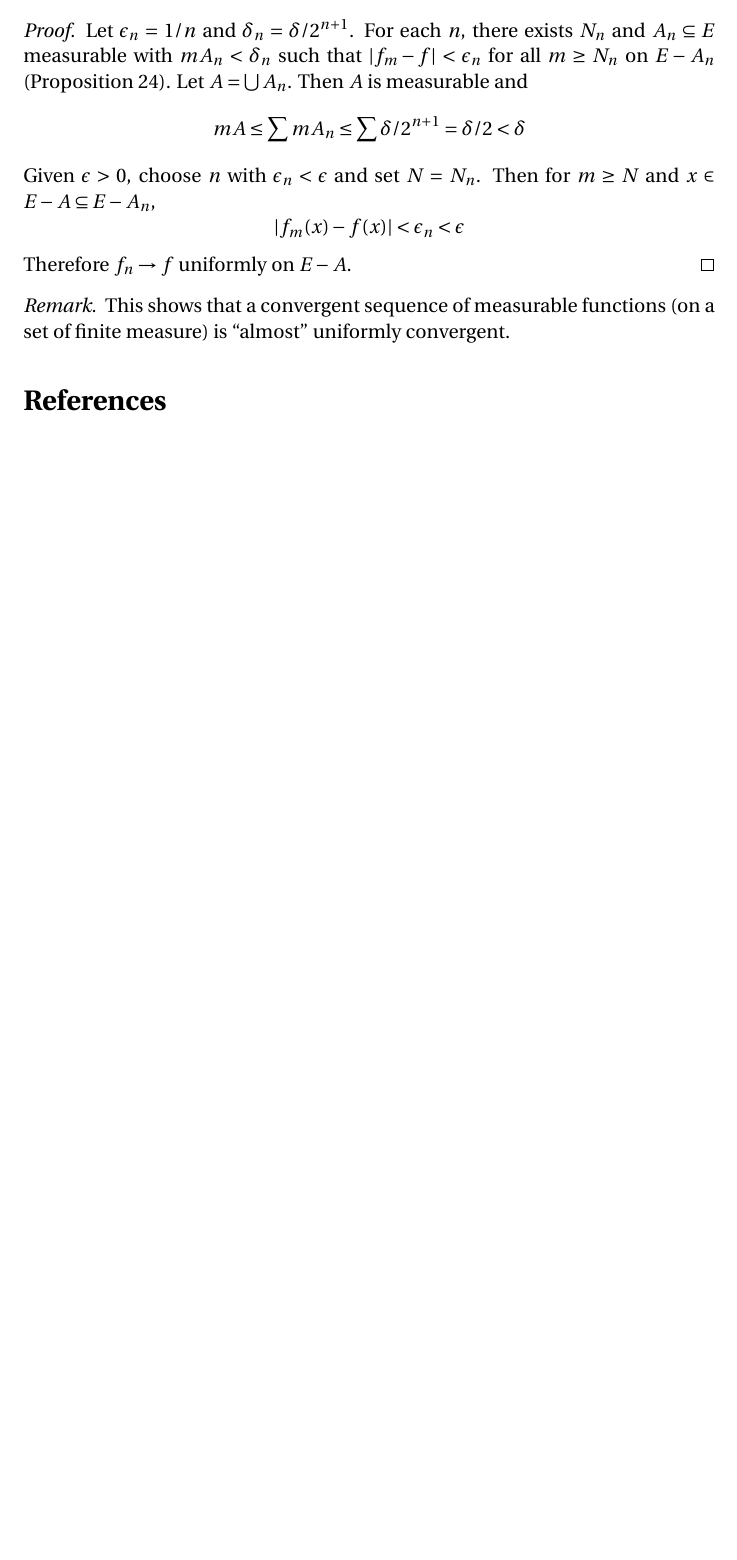
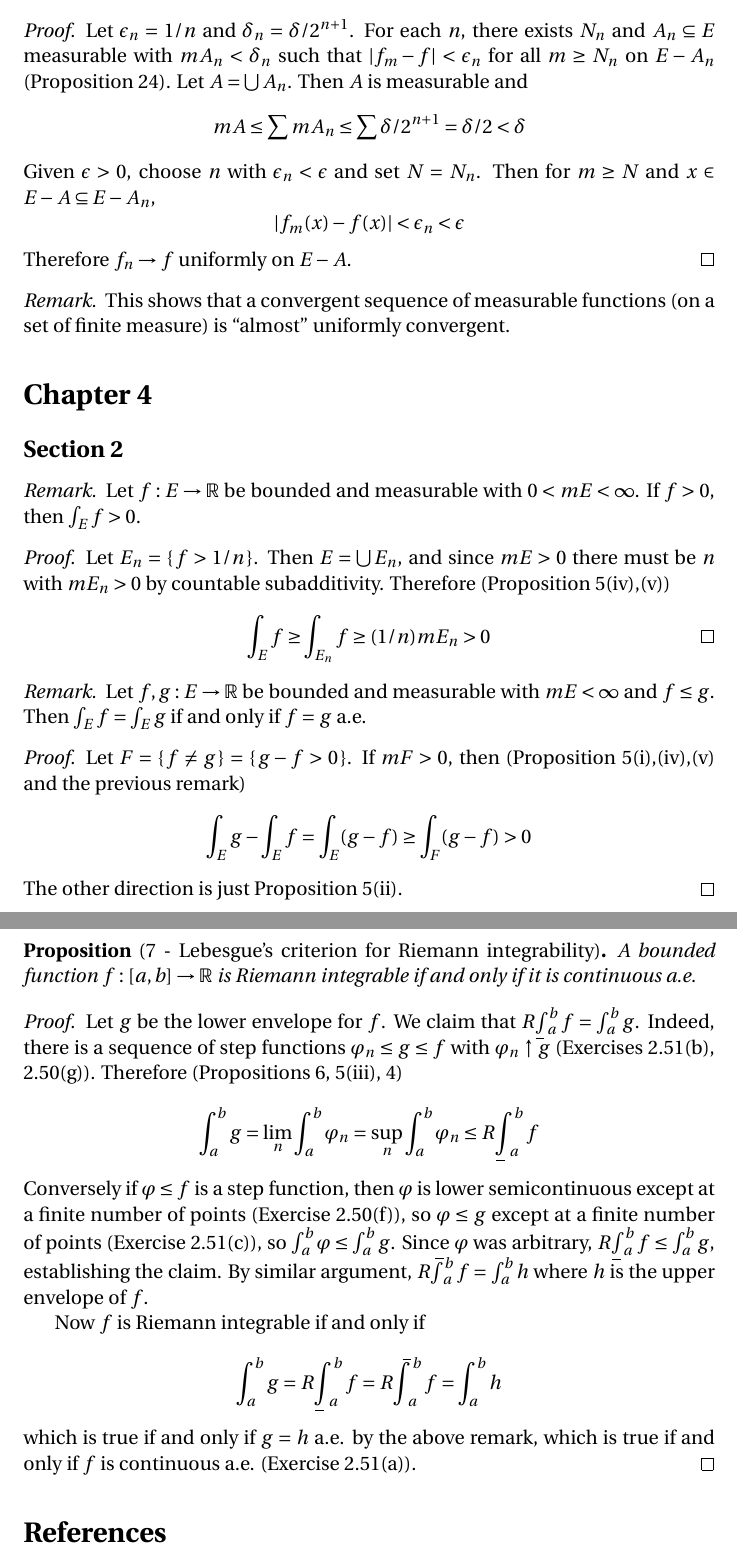
Before and after one commit to blargoner/math-analysis-royden, a LaTeX problem sheet (exercises.tex): part of page 13 of 13 before the commit and two parts of pages 13 and 14 of 14 after it, the two joined at a grey line, cut so that both start at the same text, the shorter picture padded with empty space. Compiled offline with pdfLaTeX.

Commit message:
chapter 4, section 2

```diff
--- a/exercises.tex
+++ b/exercises.tex
@@ -9,6 +9,9 @@
 \newcommand{\Rex}{\overline{\R}}
 \newcommand{\Gd}{G_{\delta}}
 \newcommand{\Fs}{F_{\sigma}}
+
+\newcommand{\upto}{\uparrow}
+\newcommand{\downto}{\downarrow}
 
 \newcommand{\union}{\cup}
 \newcommand{\sect}{\cap}
@@ -28,6 +31,12 @@
 \newcommand{\bigabs}[1]{\left|{#1}\right|}
 \newcommand{\chr}[1]{\chi_{#1}}
 \newcommand{\inv}[1]{#1^{-1}}
+\newcommand{\doupperint}[2]{\smash{\int\limits^{\underline{\phantom{x}}}}\mathop{\vphantom{\int}}\nolimits_{\!\!\!\!{#1}}^{\!{#2}}}
+\newcommand{\dolowerint}[2]{\smash{\int\limits_{\overline{\phantom{x}}}}\mathop{\vphantom{\int}}\nolimits_{\!\!\!\!{#1}}^{\!{#2}}}
+\newcommand{\upperint}[2]{\mathchoice{\doupperint{#1}{#2}}{\doupperint{\;#1}{#2}}{}{}}
+\newcommand{\lowerint}[2]{\mathchoice{\dolowerint{#1}{#2}}{\dolowerint{\;#1}{#2}}{}{}}
+\newcommand{\Rupperint}[2]{R\upperint{#1}{#2}}
+\newcommand{\Rlowerint}[2]{R\lowerint{#1}{#2}}
 
 % Theorems
 \theoremstyle{plain}
@@ -431,6 +440,38 @@ Therefore \(f_n\to f\) uniformly on \(E-A\).
 This shows that a convergent sequence of measurable functions (on a set of finite measure) is ``almost'' uniformly convergent.
 \end{rmk}
 
+\section*{Chapter~4}
+\subsection*{Section~2}
+\begin{rmk}
+Let \(f:E\to\R\) be bounded and measurable with \(0<\m E<\infty\). If \(f>0\), then \(\int_E f>0\).
+\end{rmk}
+\begin{proof}
+Let \(E_n=\{\,f>1/n\,\}\). Then \(E=\bigunion E_n\), and since \(\m E>0\) there must be~\(n\) with \(\m E_n>0\) by countable subadditivity. Therefore (Proposition 5(iv),(v))
+\[\int_E f\ge\int_{E_n}f\ge(1/n)\m E_n>0\qedhere\]
+\end{proof}
+
+\begin{rmk}
+Let \(f,g:E\to\R\) be bounded and measurable with \(\m E<\infty\) and \(f\le g\). Then \(\int_E f=\int_E g\) if and only if \(f=g\) a.e.
+\end{rmk}
+\begin{proof}
+Let \(F=\{\,f\ne g\,\}=\{\,g-f>0\,\}\). If \(\m F>0\), then (Proposition 5(i),(iv),(v) and the previous remark)
+\[\int_E g-\int_E f=\int_E(g-f)\ge\int_F(g-f)>0\]
+The other direction is just Proposition~5(ii).
+\end{proof}
+
+\begin{prop}[7 - Lebesgue's criterion for Riemann integrability]
+A bounded function \(f:[a,b]\to\R\) is Riemann integrable if and only if it is continuous~a.e.
+\end{prop}
+\begin{proof}
+Let \(g\)~be the lower envelope for~\(f\). We claim that \(\Rlowerint{a}{b}f=\int_a^b g\). Indeed, there is a sequence of step functions \(\varphi_n\le g\le f\) with \(\varphi_n\upto g\) (Exercises 2.51(b), 2.50(g)). Therefore (Propositions 6, 5(iii), 4)
+\[\int_a^b g=\lim_n\int_a^b\varphi_n=\sup_n\int_a^b\varphi_n\le\Rlowerint{a}{b}f\]
+Conversely if \(\varphi\le f\) is a step function, then \(\varphi\)~is lower semicontinuous except at a finite number of points (Exercise~2.50(f)), so \(\varphi\le g\) except at a finite number of points (Exercise~2.51(c)), so \(\int_a^b\varphi\le\int_a^b g\). Since \(\varphi\)~was arbitrary, \(\Rlowerint{a}{b}f\le\int_a^b g\), establishing the claim. By similar argument, \(\Rupperint{a}{b}f=\int_a^b h\) where \(h\)~is the upper envelope of~\(f\).
+
+Now \(f\)~is Riemann integrable if and only if
+\[\int_a^b g=\Rlowerint{a}{b}f=\Rupperint{a}{b}f=\int_a^b h\]
+which is true if and only if \(g=h\) a.e. by the above remark, which is true if and only if \(f\)~is continuous~a.e. (Exercise~2.51(a)).
+\end{proof}
+
 % References
 \begin{thebibliography}{0}
 \bibitem{royden} Royden, H.~L. \textit{Real Analysis}, 3rd~ed. Prentice Hall, 1988.
```
